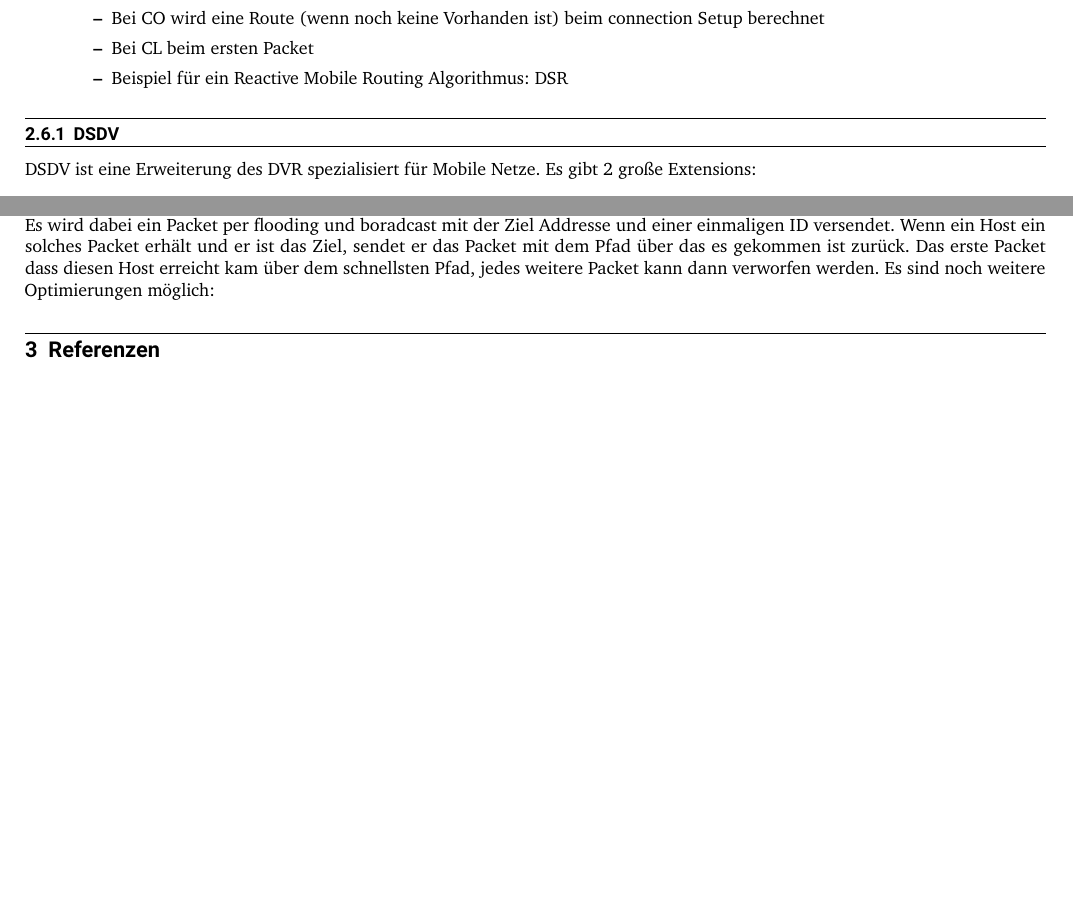
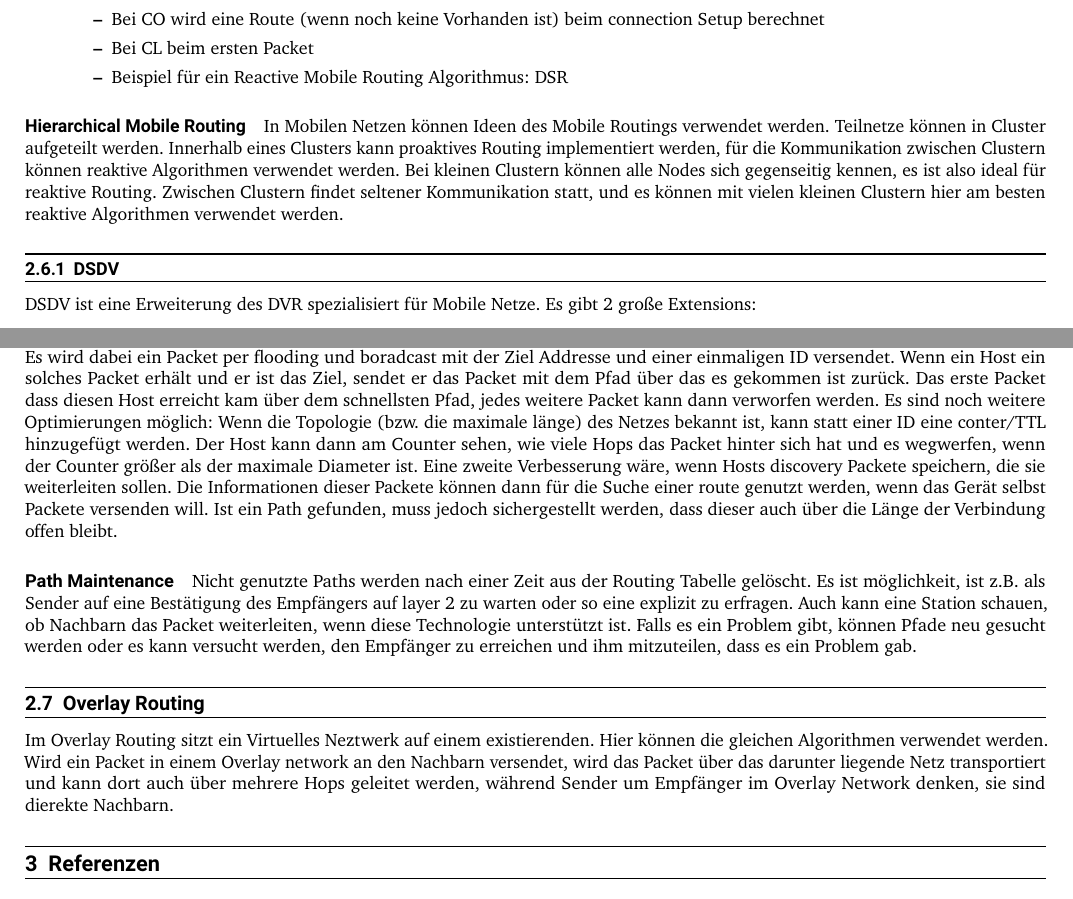
Before and after one commit to tobkratz/CNUVS-Zusammenfassung, a LaTeX document (main.tex, which reads src/2_routing.tex): two parts of pages 9 and 10 of 11, joined at a grey line, cut so that both start at the same text, the shorter picture padded with empty space. Compiled offline with pdfLaTeX.

Commit message:
src/2: finished (2:100)

```diff
--- a/src/2_routing.tex
+++ b/src/2_routing.tex
@@ -223,6 +223,9 @@
 				\end{itemize}
 		\end{itemize}
 
+		\paragraph{Hierarchical Mobile Routing}
+			In Mobilen Netzen können Ideen des Mobile Routings verwendet werden. Teilnetze können in Cluster aufgeteilt werden. Innerhalb eines Clusters kann proaktives Routing implementiert werden, für die Kommunikation zwischen Clustern können reaktive Algorithmen verwendet werden. Bei kleinen Clustern können alle Nodes sich gegenseitig kennen, es ist also ideal für reaktive Routing. Zwischen Clustern findet seltener Kommunikation statt, und es können mit vielen kleinen Clustern hier am besten reaktive Algorithmen verwendet werden.
+
 		\subsubsection{DSDV}
 			DSDV ist eine Erweiterung des DVR spezialisiert für Mobile Netze. Es gibt 2 große Extensions:
 			\begin{enumerate}
@@ -247,4 +250,9 @@
 			\paragraph{Path Discovery}
 				Wenn ein Sender ein Packet versenden will, jedoch noch keine Route für das Ziel hat, startet er die Path Discovery. Es wird dabei ein Packet per flooding und boradcast mit der Ziel Addresse und einer einmaligen ID versendet. Wenn ein Host ein solches Packet erhält und er ist das Ziel, sendet er das Packet mit dem Pfad über das es gekommen ist zurück. Das erste Packet dass diesen Host erreicht kam über dem schnellsten Pfad, jedes weitere Packet kann dann verworfen werden.
 				Es sind noch weitere Optimierungen möglich:
-				%2:91
+				Wenn die Topologie (bzw. die maximale länge) des Netzes bekannt ist, kann statt einer ID eine conter/TTL hinzugefügt werden. Der Host kann dann am Counter sehen, wie viele Hops das Packet hinter sich hat und es wegwerfen, wenn der Counter größer als der maximale Diameter ist. Eine zweite Verbesserung wäre, wenn Hosts discovery Packete speichern, die sie weiterleiten sollen. Die Informationen dieser Packete können dann für die Suche einer route genutzt werden, wenn das Gerät selbst Packete versenden will. Ist ein Path gefunden, muss jedoch sichergestellt werden, dass dieser auch über die Länge der Verbindung offen bleibt.
+			\paragraph{Path Maintenance}
+				Nicht genutzte Paths werden nach einer Zeit aus der Routing Tabelle gelöscht. Es ist möglichkeit, ist z.B. als Sender auf eine Bestätigung des Empfängers auf layer 2 zu warten oder so eine explizit zu erfragen. Auch kann eine Station schauen, ob Nachbarn das Packet weiterleiten, wenn diese Technologie unterstützt ist. Falls es ein Problem gibt, können Pfade neu gesucht werden oder es kann versucht werden, den Empfänger zu erreichen und ihm mitzuteilen, dass es ein Problem gab.
+
+	\subsection{Overlay Routing}
+		Im Overlay Routing sitzt ein Virtuelles Neztwerk auf einem existierenden. Hier können die gleichen Algorithmen verwendet werden. Wird ein Packet in einem Overlay network an den Nachbarn versendet, wird das Packet über das darunter liegende Netz transportiert und kann dort auch über mehrere Hops geleitet werden, während Sender um Empfänger im Overlay Network denken, sie sind dierekte Nachbarn.
```
Also changed, not shown: main.pdf.
